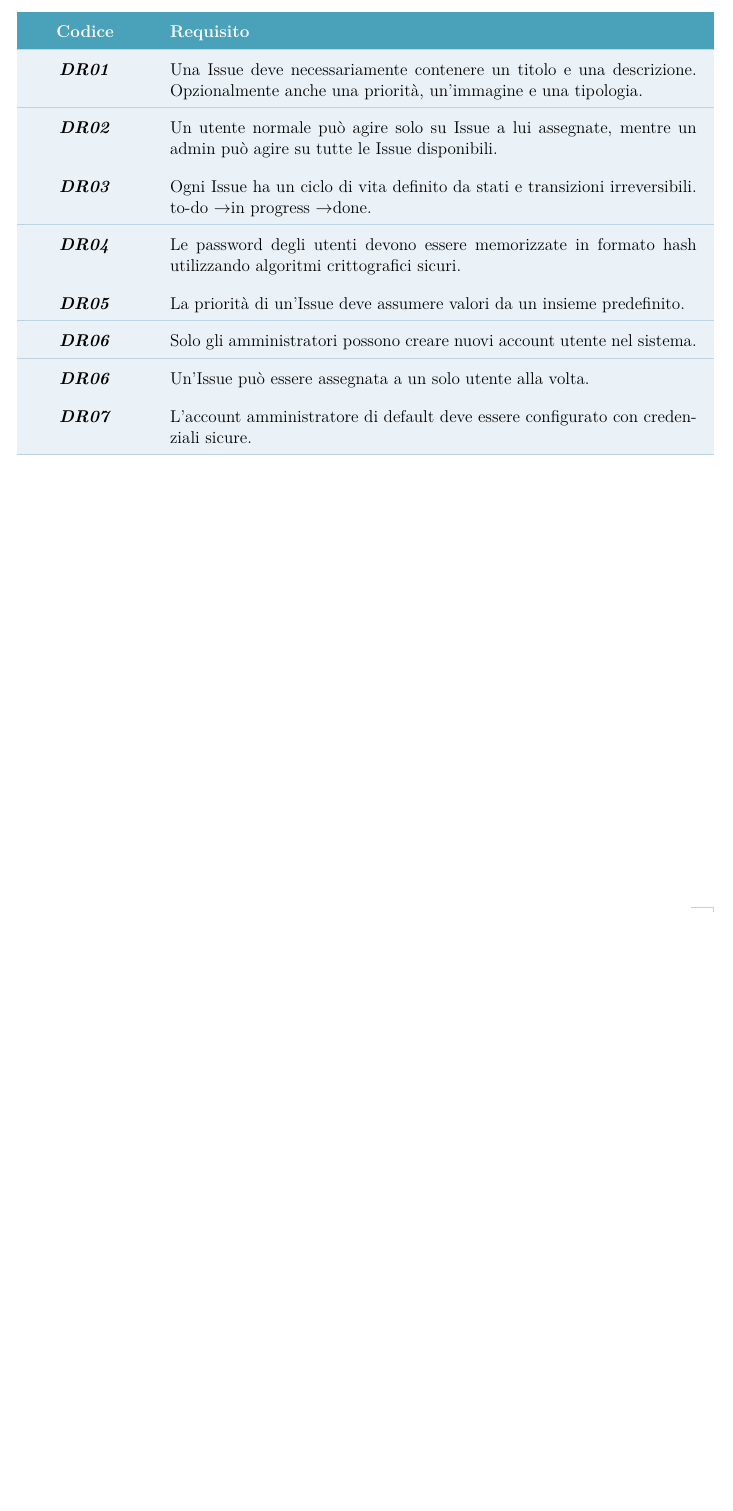
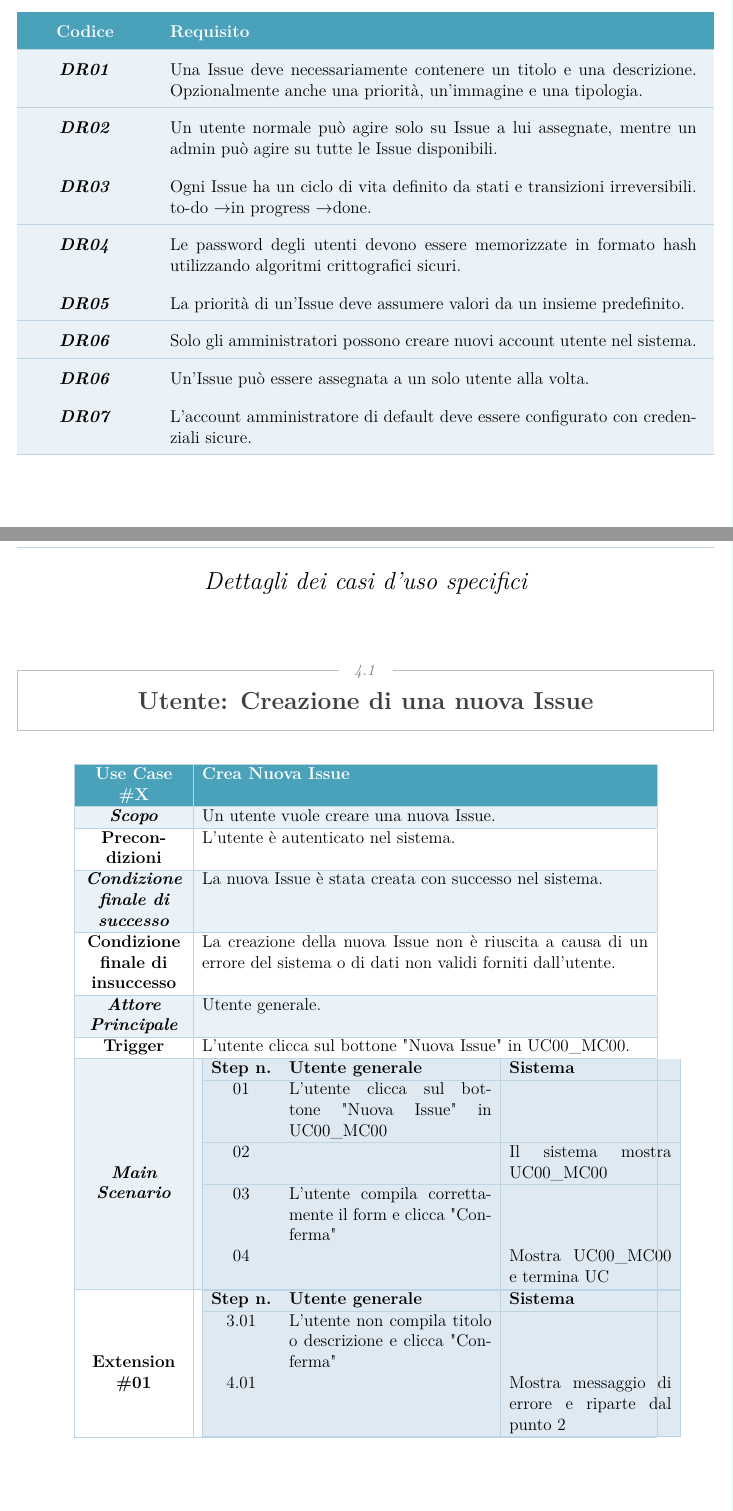
Before and after one commit to DavideGargiulo/BugBoard26-SWE, a LaTeX thesis (docs/main.tex, which reads docs/chapters/chapter3.tex): part of page 10 of 10 before the commit and two parts of pages 10 and 11 of 12 after it, the two joined at a grey line, cut so that both start at the same text, the shorter picture padded with empty space. The pictures show the PDF file docs/main.pdf that the author committed with the source.

Commit message:
docs: added first cockburn table - updated use case diagram

```diff
--- /dev/null
+++ b/docs/chapters/chapter3.tex
@@ -0,0 +1,82 @@
+\chapter{Dettagli dei casi d'uso specifici}
+
+\section{Utente: Creazione di una nuova Issue}
+
+\begin{longtable}{|>{\centering\arraybackslash\bfseries}p{2.5cm}|p{11cm}|}
+  \hline
+  \rowcolor{airforceblue!80!cyan}
+  \textcolor{white}{\textbf{Use Case \#X}} & \textcolor{white}{\textbf{Crea Nuova Issue}} \\
+  \hline
+  \endfirsthead
+
+  \hline
+  \rowcolor{airforceblue!80!cyan}
+  \textcolor{white}{\textbf{Use Case \#X}} & \textcolor{white}{\textbf{Crea Nuova Issue}} \\
+  \hline
+  \endhead
+
+  \hline
+
+  \rowcolor{beaublue!30}
+  \textit{Scopo} & Un utente vuole creare una nuova Issue. \\
+  \hline
+
+  Precondizioni & L'utente è autenticato nel sistema. \\
+  \hline
+
+  \rowcolor{beaublue!30}
+  \textit{Condizione finale di successo} & La nuova Issue è stata creata con successo nel sistema. \\
+  \hline
+
+  Condizione finale di insuccesso & La creazione della nuova Issue non è riuscita a causa di un errore del sistema o di dati non validi forniti dall'utente. \\
+  \hline
+
+  \rowcolor{beaublue!30}
+  \textit{Attore Principale} & Utente generale. \\
+  \hline
+
+  Trigger & L'utente clicca sul bottone "Nuova Issue" in UC00\_MC00. \\
+  \hline
+
+  \rowcolor{beaublue!30}
+  \textit{Main Scenario} &
+    \begin{tabular}{|c|p{5cm}|p{4cm}|}
+      \hline
+      \rowcolor{beaublue!50}
+      \textbf{Step n.} & \textbf{Utente generale} & \textbf{Sistema} \\
+      \hline
+      01 & L'utente clicca sul bottone "Nuova Issue" in UC00\_MC00 & \\
+      \hline
+      02 & & Il sistema mostra UC00\_MC00 \\
+      \hline
+      03 & L'utente compila correttamente il form e clicca "Conferma" & \\
+      \hline
+      04 & & Mostra UC00\_MC00 e termina UC \\
+      \hline
+    \end{tabular} \\
+  \hline
+  Extension \#01 &
+    \begin{tabular}{|c|p{5cm}|p{4cm}|}
+      \hline
+      \rowcolor{beaublue!50}
+      \textbf{Step n.} & \textbf{Utente generale} & \textbf{Sistema} \\
+      \hline
+      3.01 & L'utente non compila titolo o descrizione e clicca "Conferma" & \\
+      \hline
+      4.01 & & Mostra messaggio di errore e riparte dal punto 2 \\
+      \hline
+    \end{tabular} \\
+  \hline
+  \textit{Extension \#02} &
+    \begin{tabular}{|c|p{5cm}|p{4cm}|}
+      \hline
+      \rowcolor{beaublue!50}
+      \textbf{Step n.} & \textbf{Utente generale} & \textbf{Sistema} \\
+      \hline
+      3.02 & L'utente clicca sul bottone "Annulla"& \\
+      \hline
+      4.02 & & Mostra UC00\_MC00 e termina UC \\
+      \hline
+    \end{tabular} \\
+  \hline
+\end{longtable}
```
Also changed, not shown: docs/BugBoard26-SWE.cls (+1 -0 lines), docs/main.tex (+2 -0 lines), docs/images/use_case_diagram.pdf, docs/main.pdf.
